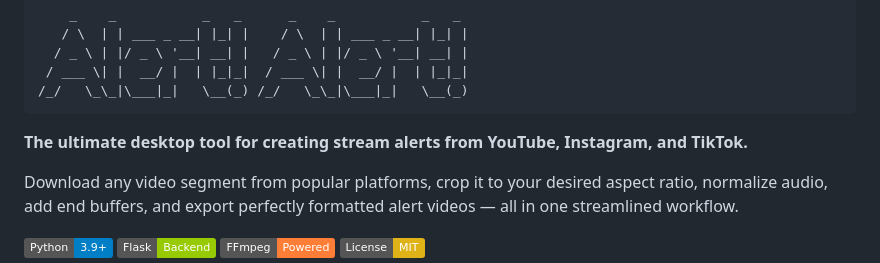
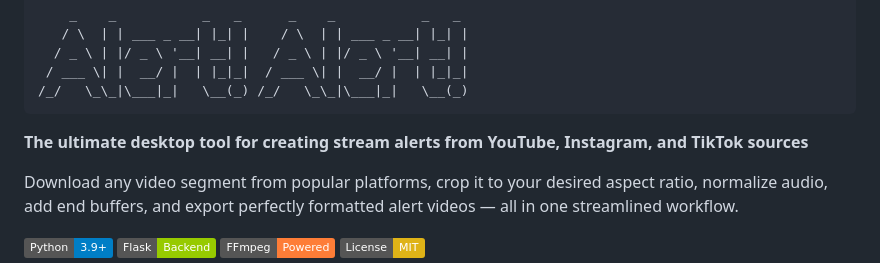
Before and after one commit to thedeutschmark/alert-alert, a Markdown page: README.md, the part around the change. Rendered like a GitHub page; badges without logos.

````diff
--- a/README.md
+++ b/README.md
@@ -6,7 +6,7 @@
 /_/   \_\_|\___|_|   \__(_) /_/   \_\_|\___|_|   \__(_)
 ```
 
-**The ultimate desktop tool for creating stream alerts from YouTube, Instagram, and TikTok.**
+**The ultimate desktop tool for creating stream alerts from YouTube, Instagram, and TikTok sources**
 
 Download any video segment from popular platforms, crop it to your desired aspect ratio, normalize audio, add end buffers, and export perfectly formatted alert videos — all in one streamlined workflow.
 
````
